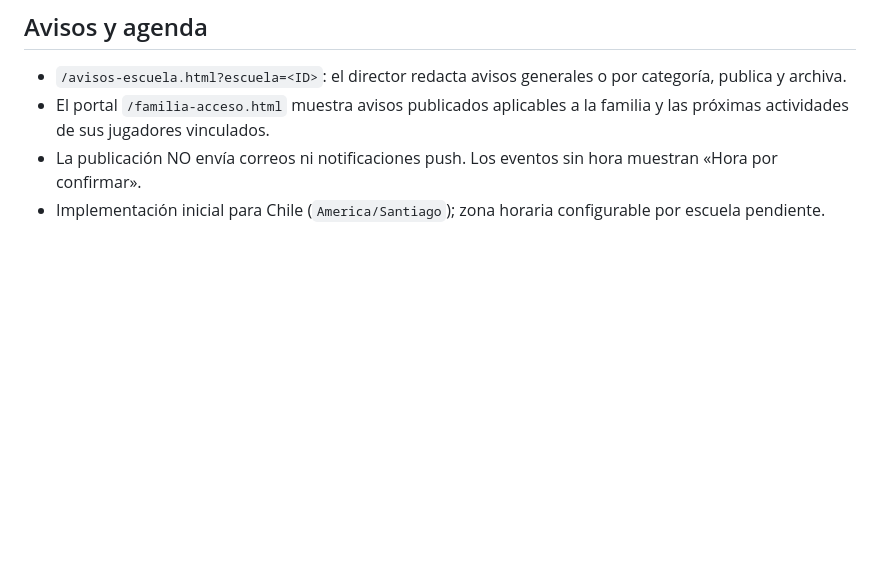
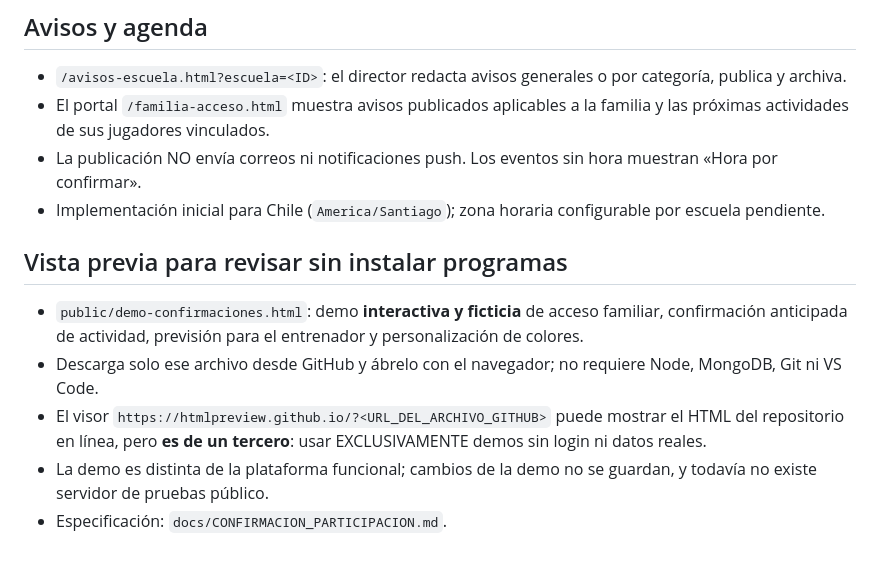
Before and after one commit to Danielreyes95/Proyecto_de_Titulo, a Markdown page: README.md, the part around the change. Drawn GitHub-style; blank space fills up the shorter version.

Commit message:
docs: identificar archivo de demo revisable sin instalar software

```diff
--- a/README.md
+++ b/README.md
@@ -92,3 +92,10 @@ compartidos; pruebas integradas del portal de apoderados; pagos seguros y subida
 - El portal `/familia-acceso.html` muestra avisos publicados aplicables a la familia y las próximas actividades de sus jugadores vinculados.
 - La publicación NO envía correos ni notificaciones push. Los eventos sin hora muestran «Hora por confirmar».
 - Implementación inicial para Chile (`America/Santiago`); zona horaria configurable por escuela pendiente.
+
+## Vista previa para revisar sin instalar programas
+- `public/demo-confirmaciones.html`: demo **interactiva y ficticia** de acceso familiar, confirmación anticipada de actividad, previsión para el entrenador y personalización de colores.
+- Descarga solo ese archivo desde GitHub y ábrelo con el navegador; no requiere Node, MongoDB, Git ni VS Code.
+- El visor `https://htmlpreview.github.io/?<URL_DEL_ARCHIVO_GITHUB>` puede mostrar el HTML del repositorio en línea, pero **es de un tercero**: usar EXCLUSIVAMENTE demos sin login ni datos reales.
+- La demo es distinta de la plataforma funcional; cambios de la demo no se guardan, y todavía no existe servidor de pruebas público.
+- Especificación: `docs/CONFIRMACION_PARTICIPACION.md`.
```
